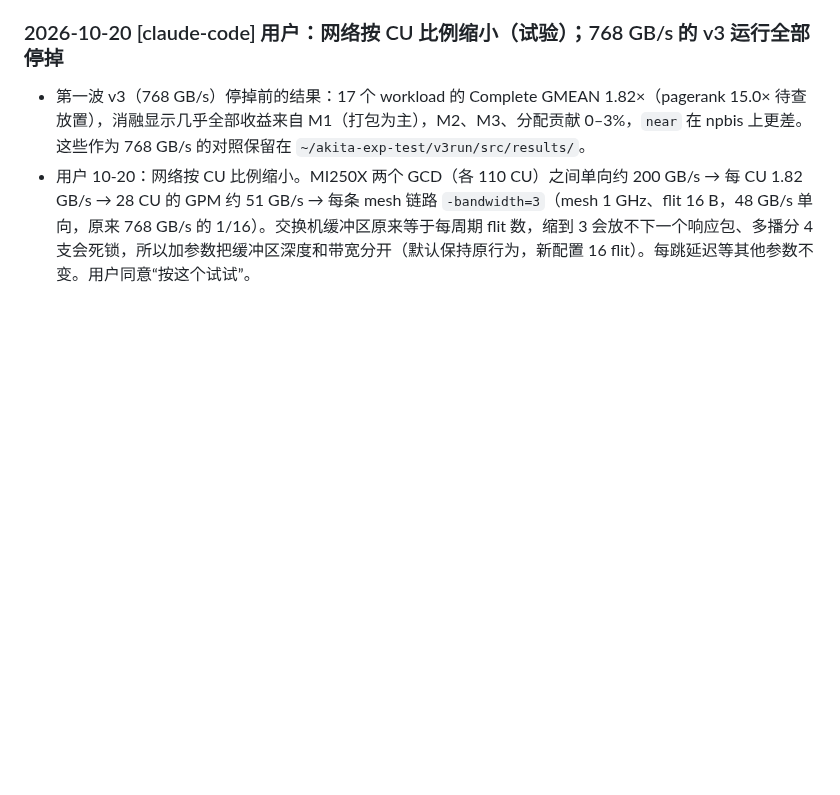
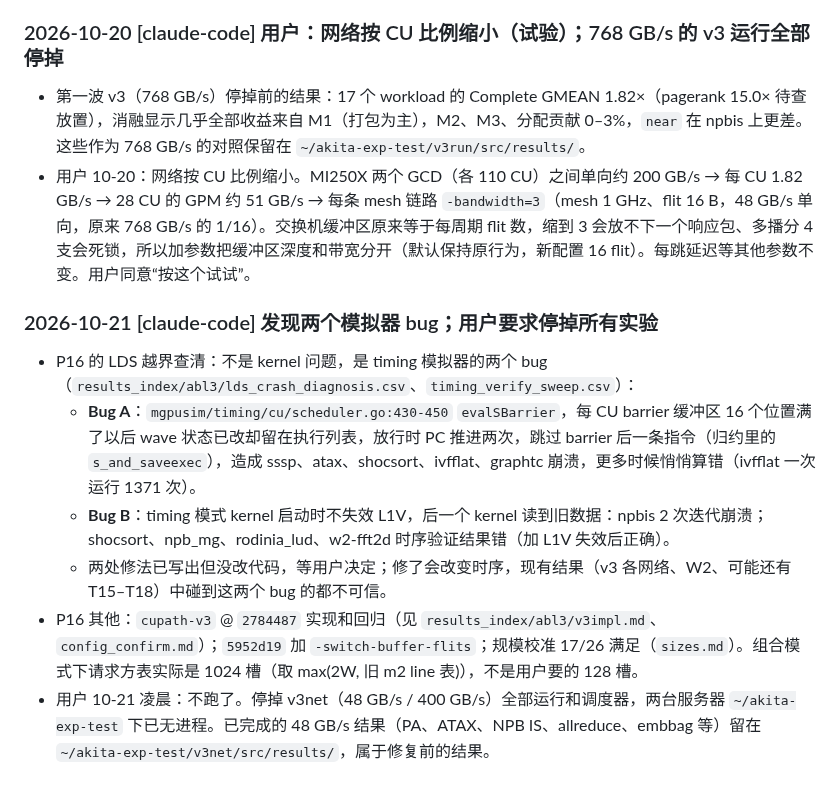
Before and after one commit to DX990307/WSC_datapath, a Markdown page: SYNC.md, the part around the change. Drawn GitHub-style; blank space fills up the shorter version.

Commit message:
SYNC: two timing-simulator bugs found (barrier buffer, L1V not invalidated); all runs stopped
Co-Authored-By: Claude Opus 5.5 <noreply@anthropic.com>

```diff
--- a/SYNC.md
+++ b/SYNC.md
@@ -392,3 +392,11 @@
 ### 2026-10-20 [claude-code] 用户：网络按 CU 比例缩小（试验）；768 GB/s 的 v3 运行全部停掉
 - 第一波 v3（768 GB/s）停掉前的结果：17 个 workload 的 Complete GMEAN 1.82×（pagerank 15.0× 待查放置），消融显示几乎全部收益来自 M1（打包为主），M2、M3、分配贡献 0–3%，`near` 在 npbis 上更差。这些作为 768 GB/s 的对照保留在 `~/akita-exp-test/v3run/src/results/`。
 - 用户 10-20：网络按 CU 比例缩小。MI250X 两个 GCD（各 110 CU）之间单向约 200 GB/s → 每 CU 1.82 GB/s → 28 CU 的 GPM 约 51 GB/s → 每条 mesh 链路 `-bandwidth=3`（mesh 1 GHz、flit 16 B，48 GB/s 单向，原来 768 GB/s 的 1/16）。交换机缓冲区原来等于每周期 flit 数，缩到 3 会放不下一个响应包、多播分 4 支会死锁，所以加参数把缓冲区深度和带宽分开（默认保持原行为，新配置 16 flit）。每跳延迟等其他参数不变。用户同意“按这个试试”。
+
+### 2026-10-21 [claude-code] 发现两个模拟器 bug；用户要求停掉所有实验
+- P16 的 LDS 越界查清：不是 kernel 问题，是 timing 模拟器的两个 bug（`results_index/abl3/lds_crash_diagnosis.csv`、`timing_verify_sweep.csv`）：
+  - **Bug A**：`mgpusim/timing/cu/scheduler.go:430-450` `evalSBarrier`，每 CU barrier 缓冲区 16 个位置满了以后 wave 状态已改却留在执行列表，放行时 PC 推进两次，跳过 barrier 后一条指令（归约里的 `s_and_saveexec`），造成 sssp、atax、shocsort、ivfflat、graphtc 崩溃，更多时候悄悄算错（ivfflat 一次运行 1371 次）。
+  - **Bug B**：timing 模式 kernel 启动时不失效 L1V，后一个 kernel 读到旧数据：npbis 2 次迭代崩溃；shocsort、npb_mg、rodinia_lud、w2-fft2d 时序验证结果错（加 L1V 失效后正确）。
+  - 两处修法已写出但没改代码，等用户决定；修了会改变时序，现有结果（v3 各网络、W2、可能还有 T15–T18）中碰到这两个 bug 的都不可信。
+- P16 其他：`cupath-v3` @ `2784487` 实现和回归（见 `results_index/abl3/v3impl.md`、`config_confirm.md`）；`5952d19` 加 `-switch-buffer-flits`；规模校准 17/26 满足（`sizes.md`）。组合模式下请求方表实际是 1024 槽（取 max(2W, 旧 m2 line 表)），不是用户要的 128 槽。
+- 用户 10-21 凌晨：不跑了。停掉 v3net（48 GB/s / 400 GB/s）全部运行和调度器，两台服务器 `~/akita-exp-test` 下已无进程。已完成的 48 GB/s 结果（PA、ATAX、NPB IS、allreduce、embbag 等）留在 `~/akita-exp-test/v3net/src/results/`，属于修复前的结果。
```
